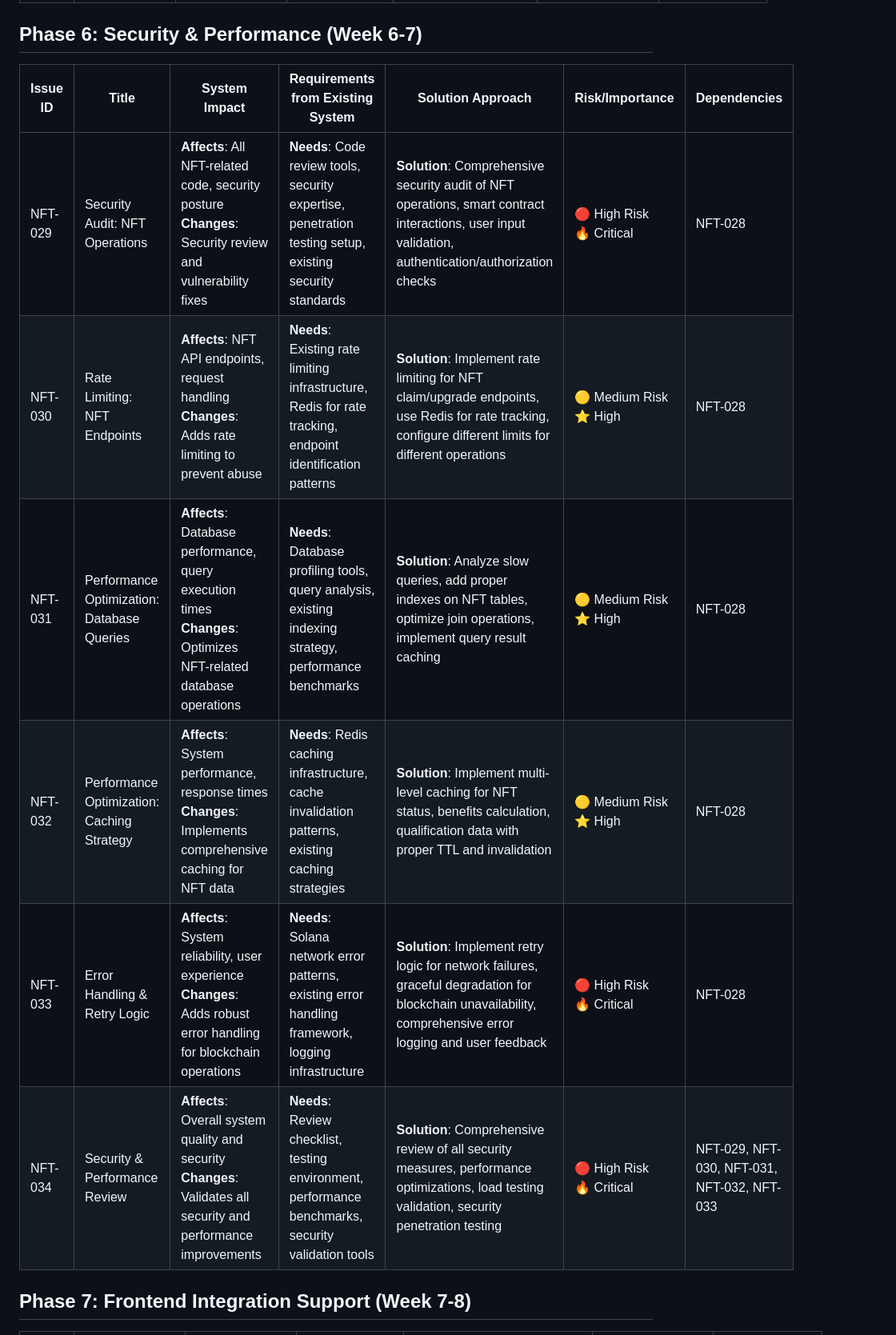
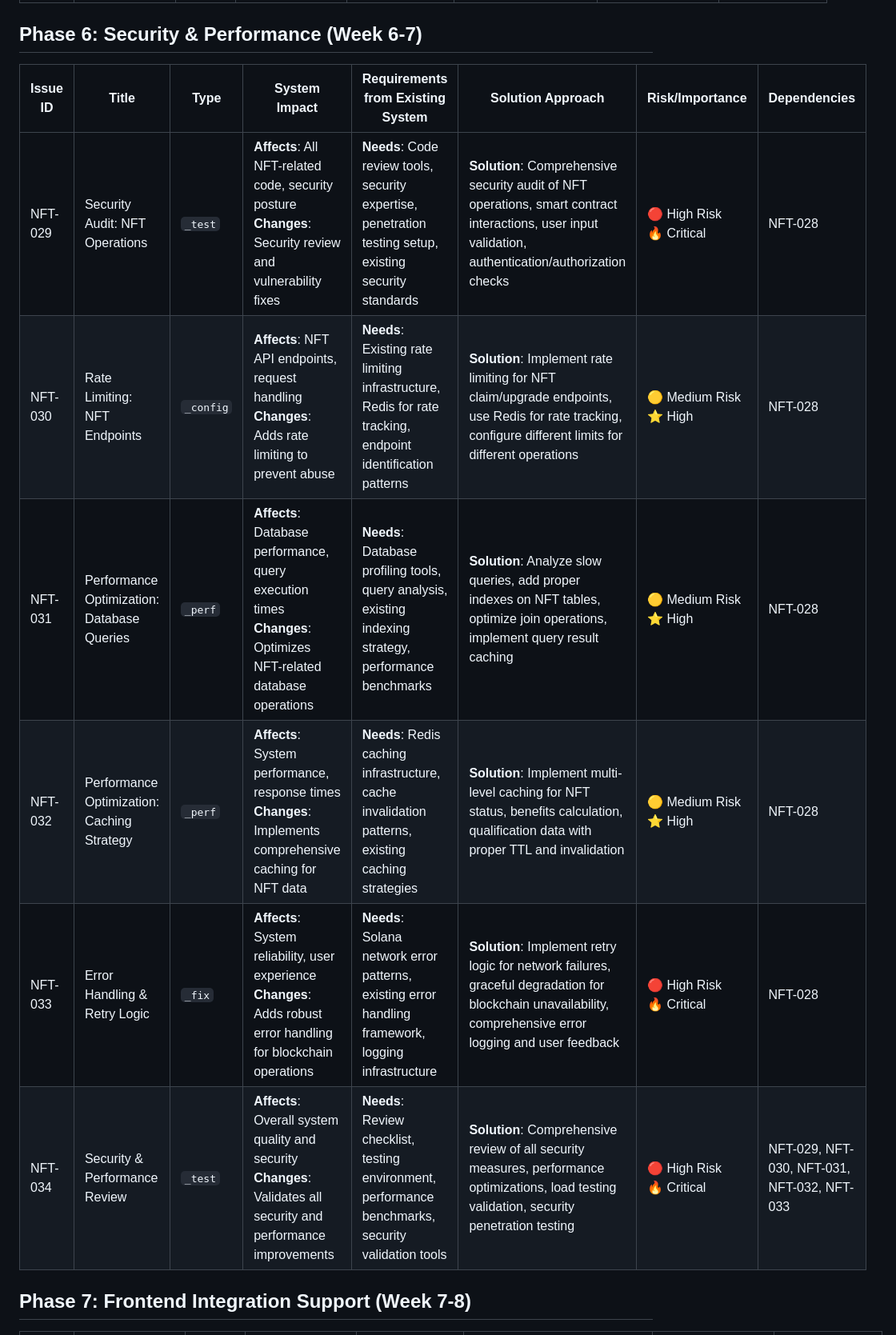
Before and after one commit to ljg-cqu/aiw3-nft-solana, a Markdown page: docs/AIW3-NFT-Integration-Issues-PRs.md, the part around one of its changes. Shown at 80% size. Drawn GitHub-style.

```diff
--- a/docs/AIW3-NFT-Integration-Issues-PRs.md
+++ b/docs/AIW3-NFT-Integration-Issues-PRs.md
@@ -175,14 +196,14 @@ Issue Branches → agent_dev_nft → agent_dev → agent
 
 ## Phase 6: Security & Performance (Week 6-7)
 
-| Issue ID | Title | System Impact | Requirements from Existing System | Solution Approach | Risk/Importance | Dependencies |
-|----------|-------|---------------|-----------------------------------|-------------------|-----------------|-------------|
-| NFT-029 | Security Audit: NFT Operations | **Affects**: All NFT-related code, security posture<br>**Changes**: Security review and vulnerability fixes | **Needs**: Code review tools, security expertise, penetration testing setup, existing security standards | **Solution**: Comprehensive security audit of NFT operations, smart contract interactions, user input validation, authentication/authorization checks | 🔴 High Risk<br>🔥 Critical | NFT-028 |
-| NFT-030 | Rate Limiting: NFT Endpoints | **Affects**: NFT API endpoints, request handling<br>**Changes**: Adds rate limiting to prevent abuse | **Needs**: Existing rate limiting infrastructure, Redis for rate tracking, endpoint identification patterns | **Solution**: Implement rate limiting for NFT claim/upgrade endpoints, use Redis for rate tracking, configure different limits for different operations | 🟡 Medium Risk<br>⭐ High | NFT-028 |
-| NFT-031 | Performance Optimization: Database Queries | **Affects**: Database performance, query execution times<br>**Changes**: Optimizes NFT-related database operations | **Needs**: Database profiling tools, query analysis, existing indexing strategy, performance benchmarks | **Solution**: Analyze slow queries, add proper indexes on NFT tables, optimize join operations, implement query result caching | 🟡 Medium Risk<br>⭐ High | NFT-028 |
-| NFT-032 | Performance Optimization: Caching Strategy | **Affects**: System performance, response times<br>**Changes**: Implements comprehensive caching for NFT data | **Needs**: Redis caching infrastructure, cache invalidation patterns, existing caching strategies | **Solution**: Implement multi-level caching for NFT status, benefits calculation, qualification data with proper TTL and invalidation | 🟡 Medium Risk<br>⭐ High | NFT-028 |
-| NFT-033 | Error Handling & Retry Logic | **Affects**: System reliability, user experience<br>**Changes**: Adds robust error handling for blockchain operations | **Needs**: Solana network error patterns, existing error handling framework, logging infrastructure | **Solution**: Implement retry logic for network failures, graceful degradation for blockchain unavailability, comprehensive error logging and user feedback | 🔴 High Risk<br>🔥 Critical | NFT-028 |
-| NFT-034 | Security & Performance Review | **Affects**: Overall system quality and security<br>**Changes**: Validates all security and performance improvements | **Needs**: Review checklist, testing environment, performance benchmarks, security validation tools | **Solution**: Comprehensive review of all security measures, performance optimizations, load testing validation, security penetration testing | 🔴 High Risk<br>🔥 Critical | NFT-029, NFT-030, NFT-031, NFT-032, NFT-033 |
+| Issue ID | Title | Type | System Impact | Requirements from Existing System | Solution Approach | Risk/Importance | Dependencies |
+|----------|-------|------|---------------|-----------------------------------|-------------------|-----------------|-------------|
+| NFT-029 | Security Audit: NFT Operations | `_test` | **Affects**: All NFT-related code, security posture<br>**Changes**: Security review and vulnerability fixes | **Needs**: Code review tools, security expertise, penetration testing setup, existing security standards | **Solution**: Comprehensive security audit of NFT operations, smart contract interactions, user input validation, authentication/authorization checks | 🔴 High Risk<br>🔥 Critical | NFT-028 |
+| NFT-030 | Rate Limiting: NFT Endpoints | `_config` | **Affects**: NFT API endpoints, request handling<br>**Changes**: Adds rate limiting to prevent abuse | **Needs**: Existing rate limiting infrastructure, Redis for rate tracking, endpoint identification patterns | **Solution**: Implement rate limiting for NFT claim/upgrade endpoints, use Redis for rate tracking, configure different limits for different operations | 🟡 Medium Risk<br>⭐ High | NFT-028 |
+| NFT-031 | Performance Optimization: Database Queries | `_perf` | **Affects**: Database performance, query execution times<br>**Changes**: Optimizes NFT-related database operations | **Needs**: Database profiling tools, query analysis, existing indexing strategy, performance benchmarks | **Solution**: Analyze slow queries, add proper indexes on NFT tables, optimize join operations, implement query result caching | 🟡 Medium Risk<br>⭐ High | NFT-028 |
+| NFT-032 | Performance Optimization: Caching Strategy | `_perf` | **Affects**: System performance, response times<br>**Changes**: Implements comprehensive caching for NFT data | **Needs**: Redis caching infrastructure, cache invalidation patterns, existing caching strategies | **Solution**: Implement multi-level caching for NFT status, benefits calculation, qualification data with proper TTL and invalidation | 🟡 Medium Risk<br>⭐ High | NFT-028 |
+| NFT-033 | Error Handling & Retry Logic | `_fix` | **Affects**: System reliability, user experience<br>**Changes**: Adds robust error handling for blockchain operations | **Needs**: Solana network error patterns, existing error handling framework, logging infrastructure | **Solution**: Implement retry logic for network failures, graceful degradation for blockchain unavailability, comprehensive error logging and user feedback | 🔴 High Risk<br>🔥 Critical | NFT-028 |
+| NFT-034 | Security & Performance Review | `_test` | **Affects**: Overall system quality and security<br>**Changes**: Validates all security and performance improvements | **Needs**: Review checklist, testing environment, performance benchmarks, security validation tools | **Solution**: Comprehensive review of all security measures, performance optimizations, load testing validation, security penetration testing | 🔴 High Risk<br>🔥 Critical | NFT-029, NFT-030, NFT-031, NFT-032, NFT-033 |
 
 ## Phase 7: Frontend Integration Support (Week 7-8)
 
```
Also changed, not shown: other parts of docs/AIW3-NFT-Integration-Issues-PRs.md (+84 -63 lines).
